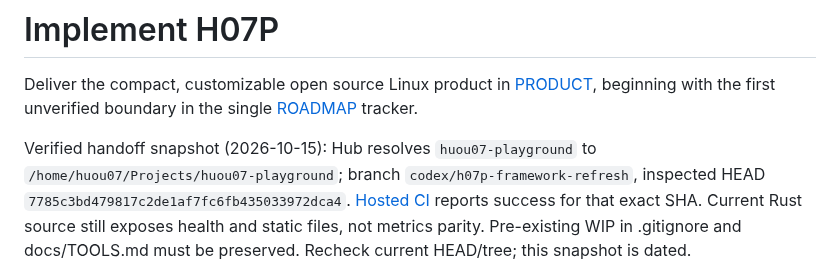
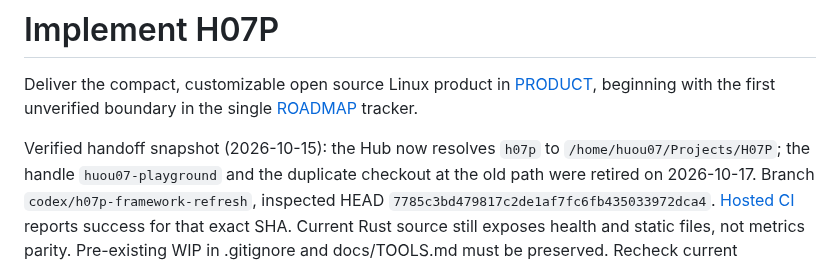
Before and after one commit to huou07/huou07-playground, a Markdown page: docs/prompts/IMPLEMENT-H07P.md, the part around the change. Drawn GitHub-style.

Commit message:
Preserve checkout path edits not present upstream
Carry forward the two independent documentation edits from the stale
production checkout (HEAD e6c01038) that origin/codex/h07p-product does not
contain: the Hub checkout path and the credential-guard spec repo reference
both point at /home/huou07/Projects/H07P.

Everything else in the stale checkout (helper.rs recursive-ACL work and the
IMPLEMENTATION/ROADMAP/SECURITY doc edits) is byte-identical to or strictly
superseded by origin/codex/h07p-product, so upstream is adopted as-is.
deploy/package/dashboard.env is owner-only (mode 600) and unchanged upstream;
it is left untouched in the production checkout.

```diff
--- a/docs/prompts/IMPLEMENT-H07P.md
+++ b/docs/prompts/IMPLEMENT-H07P.md
@@ -4,8 +4,9 @@ Deliver the compact, customizable open source Linux product in
 [PRODUCT](../PRODUCT.md), beginning with the first unverified boundary in the
 single [ROADMAP](../ROADMAP.md) tracker.
 
-Verified handoff snapshot (2026-10-15): Hub resolves `huou07-playground` to
-`/home/huou07/Projects/huou07-playground`; branch
+Verified handoff snapshot (2026-10-15): the Hub now resolves `h07p` to
+`/home/huou07/Projects/H07P`; the handle `huou07-playground` and the duplicate
+checkout at the old path were retired on 2026-10-17. Branch
 `codex/h07p-framework-refresh`, inspected HEAD
 `7785c3bd479817c2de1af7fc6fb435033972dca4`.
 [Hosted CI](https://github.com/huou07/huou07-playground/actions/runs/38680918199)
```
Also changed, not shown: 1 other file.
